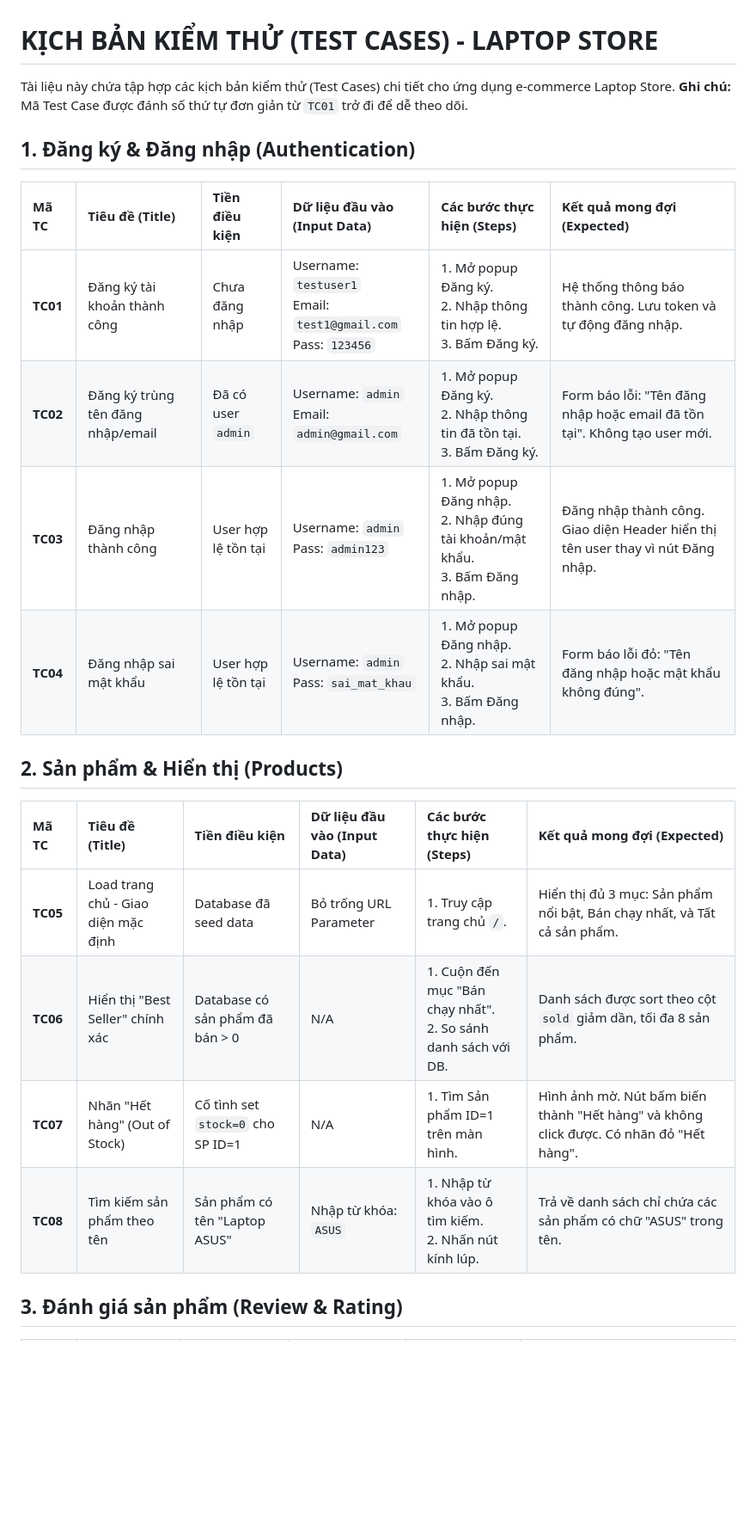
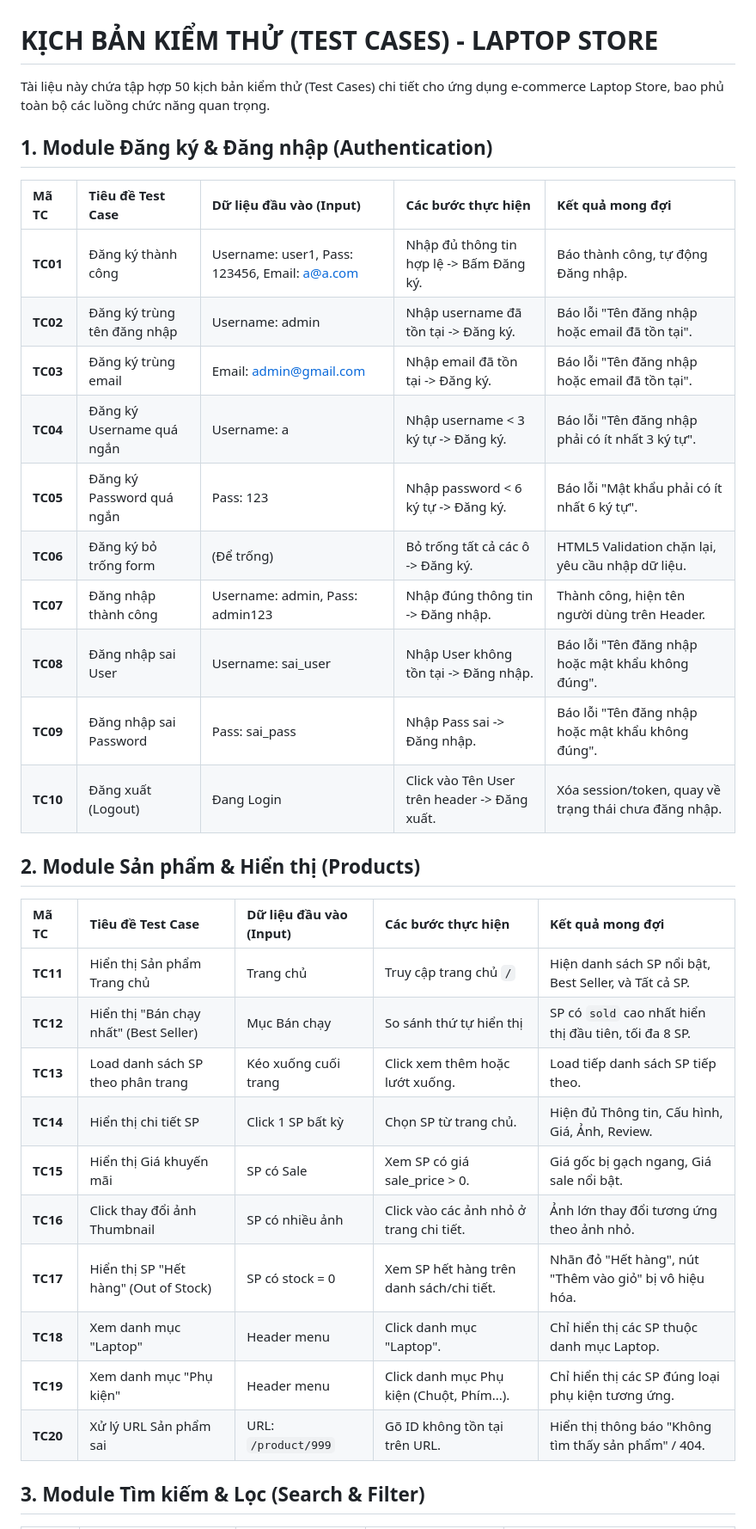
Before and after one commit to Huong36/laptop-store, a Markdown page: 2_TestCases_LAPTOPSTORE.md, the part around one of its changes. Shown at 86% size. GitHub-like rendering; blank space fills up the shorter version.

Commit message:
docs: Expand test cases to 50 detailed scenarios

```diff
--- a/2_TestCases_LAPTOPSTORE.md
+++ b/2_TestCases_LAPTOPSTORE.md
@@ -1,25 +1,36 @@
 # KỊCH BẢN KIỂM THỬ (TEST CASES) - LAPTOP STORE
 
-Tài liệu này chứa tập hợp các kịch bản kiểm thử (Test Cases) chi tiết cho ứng dụng e-commerce Laptop Store.
-**Ghi chú:** Mã Test Case được đánh số thứ tự đơn giản từ `TC01` trở đi để dễ theo dõi.
+Tài liệu này chứa tập hợp 50 kịch bản kiểm thử (Test Cases) chi tiết cho ứng dụng e-commerce Laptop Store, bao phủ toàn bộ các luồng chức năng quan trọng.
 
-## 1. Đăng ký & Đăng nhập (Authentication)
+## 1. Module Đăng ký & Đăng nhập (Authentication)
 
-| Mã TC | Tiêu đề (Title) | Tiền điều kiện | Dữ liệu đầu vào (Input Data) | Các bước thực hiện (Steps) | Kết quả mong đợi (Expected) |
-| :--- | :--- | :--- | :--- | :--- | :--- |
-| **TC01** | Đăng ký tài khoản thành công | Chưa đăng nhập | Username: `testuser1`<br>Email: `test1@gmail.com`<br>Pass: `123456` | 1. Mở popup Đăng ký.<br>2. Nhập thông tin hợp lệ.<br>3. Bấm Đăng ký. | Hệ thống thông báo thành công. Lưu token và tự động đăng nhập. |
-| **TC02** | Đăng ký trùng tên đăng nhập/email | Đã có user `admin` | Username: `admin`<br>Email: `admin@gmail.com` | 1. Mở popup Đăng ký.<br>2. Nhập thông tin đã tồn tại.<br>3. Bấm Đăng ký. | Form báo lỗi: "Tên đăng nhập hoặc email đã tồn tại". Không tạo user mới. |
-| **TC03** | Đăng nhập thành công | User hợp lệ tồn tại | Username: `admin`<br>Pass: `admin123` | 1. Mở popup Đăng nhập.<br>2. Nhập đúng tài khoản/mật khẩu.<br>3. Bấm Đăng nhập. | Đăng nhập thành công. Giao diện Header hiển thị tên user thay vì nút Đăng nhập. |
-| **TC04** | Đăng nhập sai mật khẩu | User hợp lệ tồn tại | Username: `admin`<br>Pass: `sai_mat_khau` | 1. Mở popup Đăng nhập.<br>2. Nhập sai mật khẩu.<br>3. Bấm Đăng nhập. | Form báo lỗi đỏ: "Tên đăng nhập hoặc mật khẩu không đúng". |
+| Mã TC | Tiêu đề Test Case | Dữ liệu đầu vào (Input) | Các bước thực hiện | Kết quả mong đợi |
+| :--- | :--- | :--- | :--- | :--- |
+| **TC01** | Đăng ký thành công | Username: user1, Pass: 123456, Email: a@a.com | Nhập đủ thông tin hợp lệ -> Bấm Đăng ký. | Báo thành công, tự động Đăng nhập. |
+| **TC02** | Đăng ký trùng tên đăng nhập | Username: admin | Nhập username đã tồn tại -> Đăng ký. | Báo lỗi "Tên đăng nhập hoặc email đã tồn tại". |
+| **TC03** | Đăng ký trùng email | Email: admin@gmail.com | Nhập email đã tồn tại -> Đăng ký. | Báo lỗi "Tên đăng nhập hoặc email đã tồn tại". |
+| **TC04** | Đăng ký Username quá ngắn | Username: a | Nhập username < 3 ký tự -> Đăng ký. | Báo lỗi "Tên đăng nhập phải có ít nhất 3 ký tự". |
+| **TC05** | Đăng ký Password quá ngắn | Pass: 123 | Nhập password < 6 ký tự -> Đăng ký. | Báo lỗi "Mật khẩu phải có ít nhất 6 ký tự". |
+| **TC06** | Đăng ký bỏ trống form | (Để trống) | Bỏ trống tất cả các ô -> Đăng ký. | HTML5 Validation chặn lại, yêu cầu nhập dữ liệu. |
+| **TC07** | Đăng nhập thành công | Username: admin, Pass: admin123 | Nhập đúng thông tin -> Đăng nhập. | Thành công, hiện tên người dùng trên Header. |
+| **TC08** | Đăng nhập sai User | Username: sai_user | Nhập User không tồn tại -> Đăng nhập. | Báo lỗi "Tên đăng nhập hoặc mật khẩu không đúng". |
+| **TC09** | Đăng nhập sai Password | Pass: sai_pass | Nhập Pass sai -> Đăng nhập. | Báo lỗi "Tên đăng nhập hoặc mật khẩu không đúng". |
+| **TC10** | Đăng xuất (Logout) | Đang Login | Click vào Tên User trên header -> Đăng xuất. | Xóa session/token, quay về trạng thái chưa đăng nhập. |
 
-## 2. Sản phẩm & Hiển thị (Products)
+## 2. Module Sản phẩm & Hiển thị (Products)
 
-| Mã TC | Tiêu đề (Title) | Tiền điều kiện | Dữ liệu đầu vào (Input Data) | Các bước thực hiện (Steps) | Kết quả mong đợi (Expected) |
-| :--- | :--- | :--- | :--- | :--- | :--- |
-| **TC05** | Load trang chủ - Giao diện mặc định | Database đã seed data | Bỏ trống URL Parameter | 1. Truy cập trang chủ `/`. | Hiển thị đủ 3 mục: Sản phẩm nổi bật, Bán chạy nhất, và Tất cả sản phẩm. |
-| **TC06** | Hiển thị "Best Seller" chính xác | Database có sản phẩm đã bán > 0 | N/A | 1. Cuộn đến mục "Bán chạy nhất".<br>2. So sánh danh sách với DB. | Danh sách được sort theo cột `sold` giảm dần, tối đa 8 sản phẩm. |
-| **TC07** | Nhãn "Hết hàng" (Out of Stock) | Cố tình set `stock=0` cho SP ID=1 | N/A | 1. Tìm Sản phẩm ID=1 trên màn hình. | Hình ảnh mờ. Nút bấm biến thành "Hết hàng" và không click được. Có nhãn đỏ "Hết hàng". |
-| **TC08** | Tìm kiếm sản phẩm theo tên | Sản phẩm có tên "Laptop ASUS" | Nhập từ khóa: `ASUS` | 1. Nhập từ khóa vào ô tìm kiếm.<br>2. Nhấn nút kính lúp. | Trả về danh sách chỉ chứa các sản phẩm có chữ "ASUS" trong tên. |
+| Mã TC | Tiêu đề Test Case | Dữ liệu đầu vào (Input) | Các bước thực hiện | Kết quả mong đợi |
+| :--- | :--- | :--- | :--- | :--- |
+| **TC11** | Hiển thị Sản phẩm Trang chủ | Trang chủ | Truy cập trang chủ `/` | Hiện danh sách SP nổi bật, Best Seller, và Tất cả SP. |
+| **TC12** | Hiển thị "Bán chạy nhất" (Best Seller) | Mục Bán chạy | So sánh thứ tự hiển thị | SP có `sold` cao nhất hiển thị đầu tiên, tối đa 8 SP. |
+| **TC13** | Load danh sách SP theo phân trang | Kéo xuống cuối trang | Click xem thêm hoặc lướt xuống. | Load tiếp danh sách SP tiếp theo. |
+| **TC14** | Hiển thị chi tiết SP | Click 1 SP bất kỳ | Chọn SP từ trang chủ. | Hiện đủ Thông tin, Cấu hình, Giá, Ảnh, Review. |
+| **TC15** | Hiển thị Giá khuyến mãi | SP có Sale | Xem SP có giá sale_price > 0. | Giá gốc bị gạch ngang, Giá sale nổi bật. |
+| **TC16** | Click thay đổi ảnh Thumbnail | SP có nhiều ảnh | Click vào các ảnh nhỏ ở trang chi tiết. | Ảnh lớn thay đổi tương ứng theo ảnh nhỏ. |
+| **TC17** | Hiển thị SP "Hết hàng" (Out of Stock) | SP có stock = 0 | Xem SP hết hàng trên danh sách/chi tiết. | Nhãn đỏ "Hết hàng", nút "Thêm vào giỏ" bị vô hiệu hóa. |
+| **TC18** | Xem danh mục "Laptop" | Header menu | Click danh mục "Laptop". | Chỉ hiển thị các SP thuộc danh mục Laptop. |
+| **TC19** | Xem danh mục "Phụ kiện" | Header menu | Click danh mục Phụ kiện (Chuột, Phím...). | Chỉ hiển thị các SP đúng loại phụ kiện tương ứng. |
+| **TC20** | Xử lý URL Sản phẩm sai | URL: `/product/999` | Gõ ID không tồn tại trên URL. | Hiển thị thông báo "Không tìm thấy sản phẩm" / 404. |
 
-## 3. Đánh giá sản phẩm (Review & Rating)
+## 3. Module Tìm kiếm & Lọc (Search & Filter)
 
```
Also changed, not shown: other parts of 2_TestCases_LAPTOPSTORE.md (+45 -14 lines).
